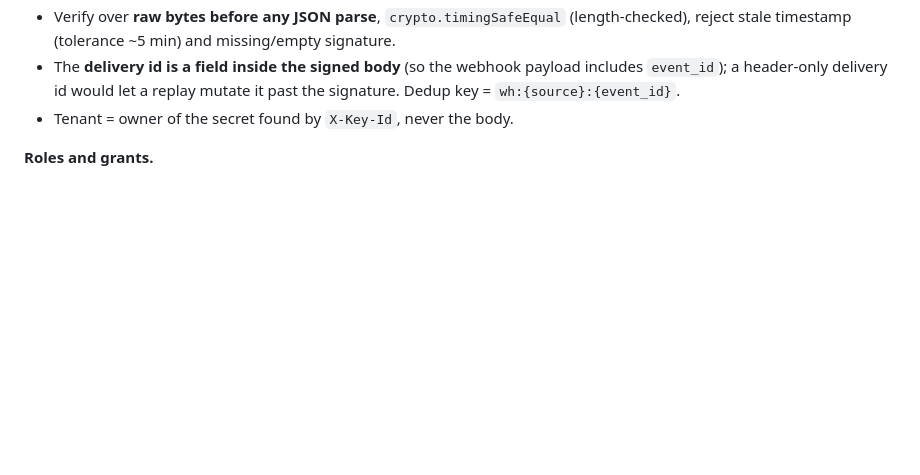
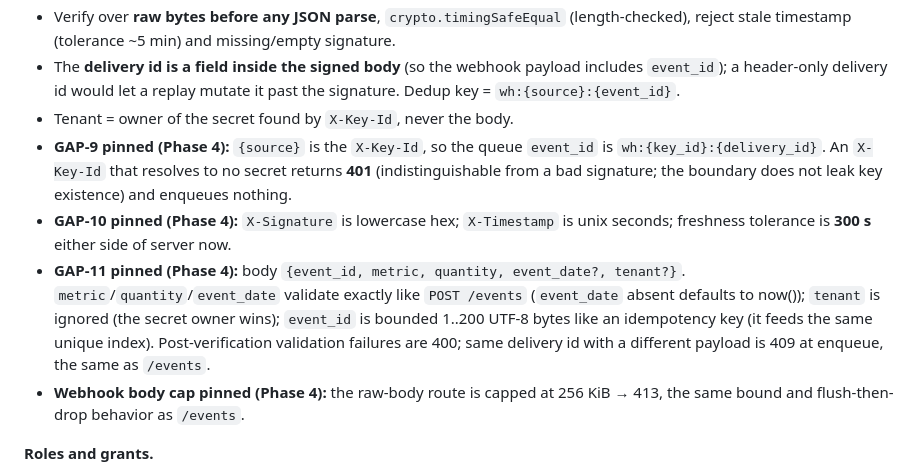
Before and after one commit to leecohen2311/keel-caseStudy, a Markdown page: MEMORY.md, the part around the change. GitHub-like rendering; blank space fills up the shorter version.

Commit message:
docs: pin webhook wire GAPs (9/10/11) and the raw-body cap before Phase 4

```diff
--- a/MEMORY.md
+++ b/MEMORY.md
@@ -205,6 +205,20 @@ Defaults chosen so the agent does not improvise. Change here first if you disagr
   `event_id`); a header-only delivery id would let a replay mutate it past the
   signature. Dedup key = `wh:{source}:{event_id}`.
 - Tenant = owner of the secret found by `X-Key-Id`, never the body.
+- **GAP-9 pinned (Phase 4):** `{source}` is the `X-Key-Id`, so the queue `event_id` is
+  `wh:{key_id}:{delivery_id}`. An `X-Key-Id` that resolves to no secret returns **401**
+  (indistinguishable from a bad signature; the boundary does not leak key existence) and
+  enqueues nothing.
+- **GAP-10 pinned (Phase 4):** `X-Signature` is lowercase hex; `X-Timestamp` is unix
+  seconds; freshness tolerance is **300 s** either side of server now.
+- **GAP-11 pinned (Phase 4):** body `{event_id, metric, quantity, event_date?, tenant?}`.
+  `metric`/`quantity`/`event_date` validate exactly like `POST /events` (`event_date`
+  absent defaults to now()); `tenant` is ignored (the secret owner wins); `event_id` is
+  bounded 1..200 UTF-8 bytes like an idempotency key (it feeds the same unique index).
+  Post-verification validation failures are 400; same delivery id with a different
+  payload is 409 at enqueue, the same as `/events`.
+- **Webhook body cap pinned (Phase 4):** the raw-body route is capped at 256 KiB → 413,
+  the same bound and flush-then-drop behavior as `/events`.
 
 **Roles and grants.**
 - `app_owner`: DDL, migrations, seed.
```
